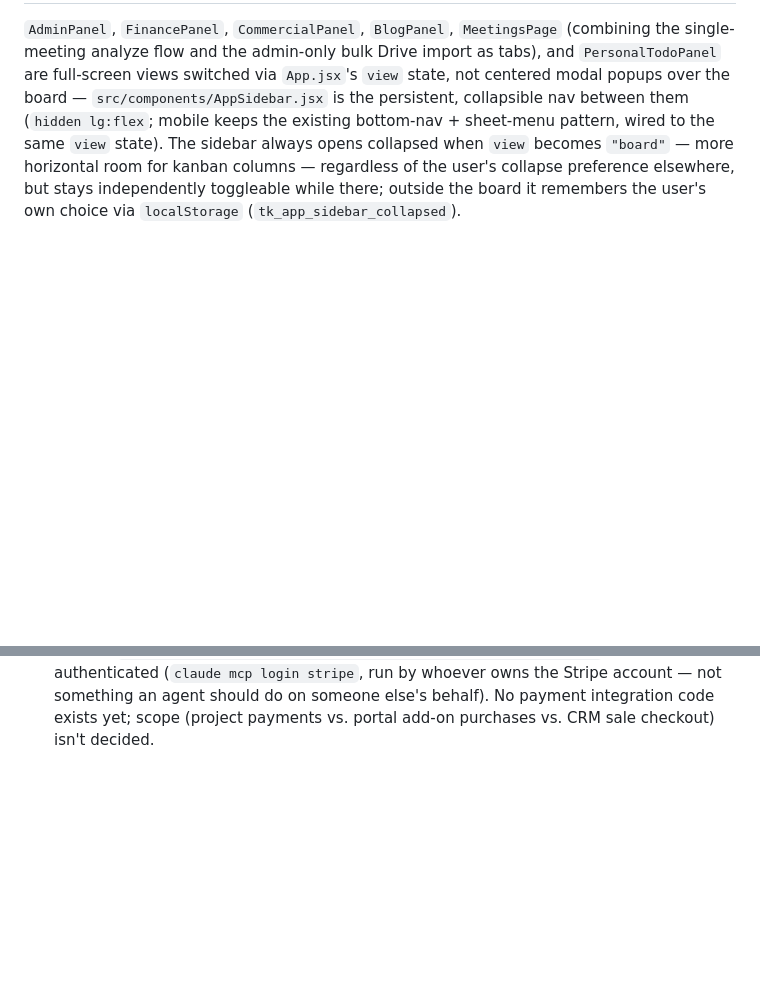
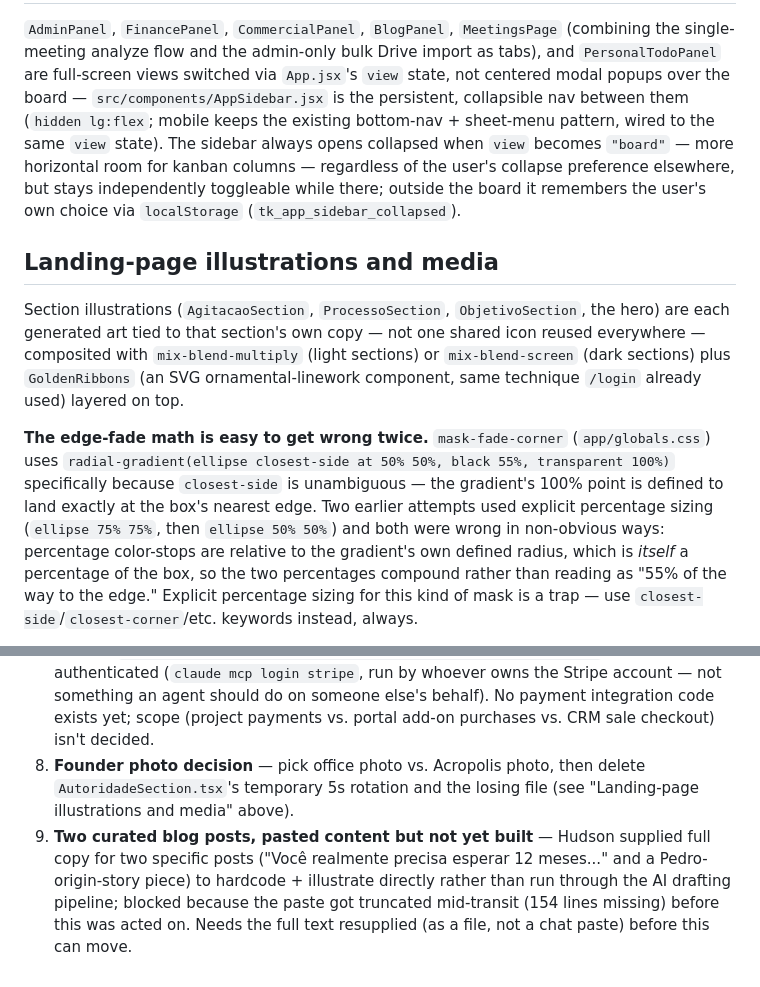
Before and after one commit to hudsonargollo/tektone-app, a Markdown page: docs/ARCHITECTURE.md, 2 parts joined by grey strips. Rendered like a GitHub page; blank space fills up the shorter version.

```diff
--- a/docs/ARCHITECTURE.md
+++ b/docs/ARCHITECTURE.md
@@ -175,3 +175,21 @@ becomes `"board"` — more horizontal room for kanban columns — regardless of
 collapse preference elsewhere, but stays independently toggleable while there; outside the
 board it remembers the user's own choice via `localStorage` (`tk_app_sidebar_collapsed`).
 
+## Landing-page illustrations and media
+
+Section illustrations (`AgitacaoSection`, `ProcessoSection`, `ObjetivoSection`, the hero) are
+each generated art tied to that section's own copy — not one shared icon reused everywhere —
+composited with `mix-blend-multiply` (light sections) or `mix-blend-screen` (dark sections)
+plus `GoldenRibbons` (an SVG ornamental-linework component, same technique `/login` already
+used) layered on top.
+
+**The edge-fade math is easy to get wrong twice.** `mask-fade-corner` (`app/globals.css`) uses
+`radial-gradient(ellipse closest-side at 50% 50%, black 55%, transparent 100%)` specifically
+because `closest-side` is unambiguous — the gradient's 100% point is defined to land exactly at
+the box's nearest edge. Two earlier attempts used explicit percentage sizing (`ellipse 75% 75%`,
+then `ellipse 50% 50%`) and both were wrong in non-obvious ways: percentage color-stops are
+relative to the gradient's own defined radius, which is *itself* a percentage of the box, so the
+two percentages compound rather than reading as "55% of the way to the edge." Explicit
+percentage sizing for this kind of mask is a trap — use `closest-side`/`closest-corner`/etc.
+keywords instead, always.
+
@@ -277,3 +316,11 @@ reference against the routes portal can actually reach.
    something an agent should do on someone else's behalf). No payment integration code exists
    yet; scope (project payments vs. portal add-on purchases vs. CRM sale checkout) isn't
    decided.
+8. **Founder photo decision** — pick office photo vs. Acropolis photo, then delete
+   `AutoridadeSection.tsx`'s temporary 5s rotation and the losing file (see "Landing-page
+   illustrations and media" above).
+9. **Two curated blog posts, pasted content but not yet built** — Hudson supplied full copy for
+   two specific posts ("Você realmente precisa esperar 12 meses..." and a Pedro-origin-story
+   piece) to hardcode + illustrate directly rather than run through the AI drafting pipeline;
+   blocked because the paste got truncated mid-transit (154 lines missing) before this was
+   acted on. Needs the full text resupplied (as a file, not a chat paste) before this can move.
```
Also changed, not shown: other parts of docs/ARCHITECTURE.md (+21 -0 lines).
